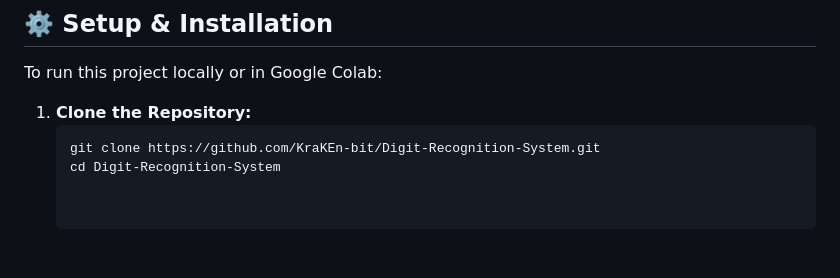
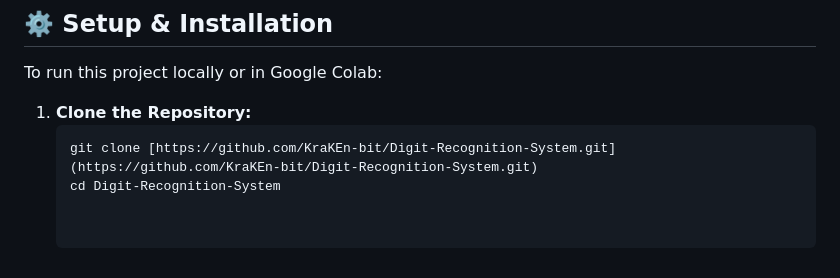
Before and after one commit to KraKEn-bit/Digit-Recognition-System, a Markdown page: README.md, the part around the change. Drawn GitHub-style.

````diff
--- a/README.md
+++ b/README.md
@@ -96,5 +96,5 @@ To run this project locally or in Google Colab:
 
 1. **Clone the Repository:**
    ```bash
-   git clone https://github.com/KraKEn-bit/Digit-Recognition-System.git
+   git clone [https://github.com/KraKEn-bit/Digit-Recognition-System.git](https://github.com/KraKEn-bit/Digit-Recognition-System.git)
    cd Digit-Recognition-System
````
